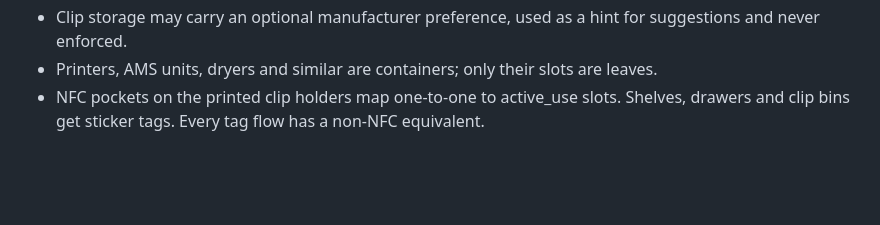
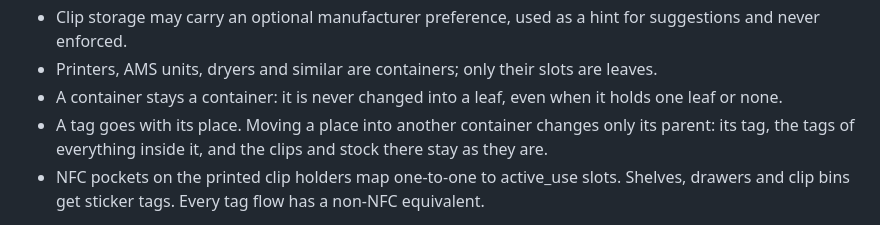
Before and after one commit to simpleenough77-fb/spoolspot, a Markdown page: docs/spec.md, the part around the change. Drawn GitHub-style; blank space fills up the shorter version.

```diff
--- a/docs/spec.md
+++ b/docs/spec.md
@@ -28,6 +28,8 @@ Four location types:
 - Every item counts as one unit, including a spoolless refill pack.
 - Clip storage may carry an optional manufacturer preference, used as a hint for suggestions and never enforced.
 - Printers, AMS units, dryers and similar are containers; only their slots are leaves.
+- A container stays a container: it is never changed into a leaf, even when it holds one leaf or none.
+- A tag goes with its place. Moving a place into another container changes only its parent: its tag, the tags of everything inside it, and the clips and stock there stay as they are.
 - NFC pockets on the printed clip holders map one-to-one to active_use slots. Shelves, drawers and clip bins get sticker tags. Every tag flow has a non-NFC equivalent.
 
 The starting tree is in [`seed/locations-seed.json`](../seed/locations-seed.json), validated against [`schema/locations-seed.schema.json`](../schema/locations-seed.schema.json): 81 locations (30 slots, 9 active shelves with 107 places, 14 passive shelves and drawers, 1 clip bin).
```
Also changed, not shown: app/README.md (+1 -1 lines).
